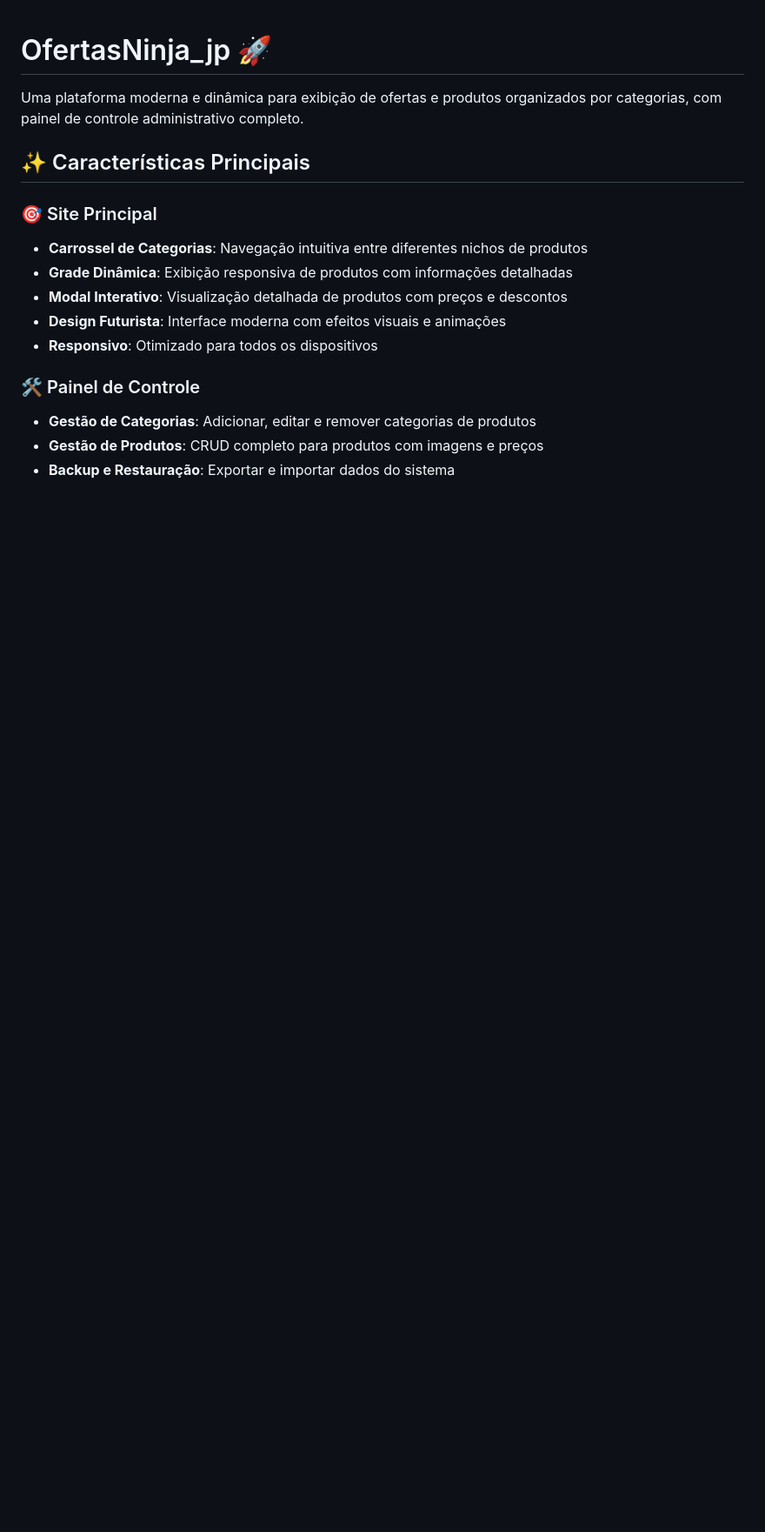
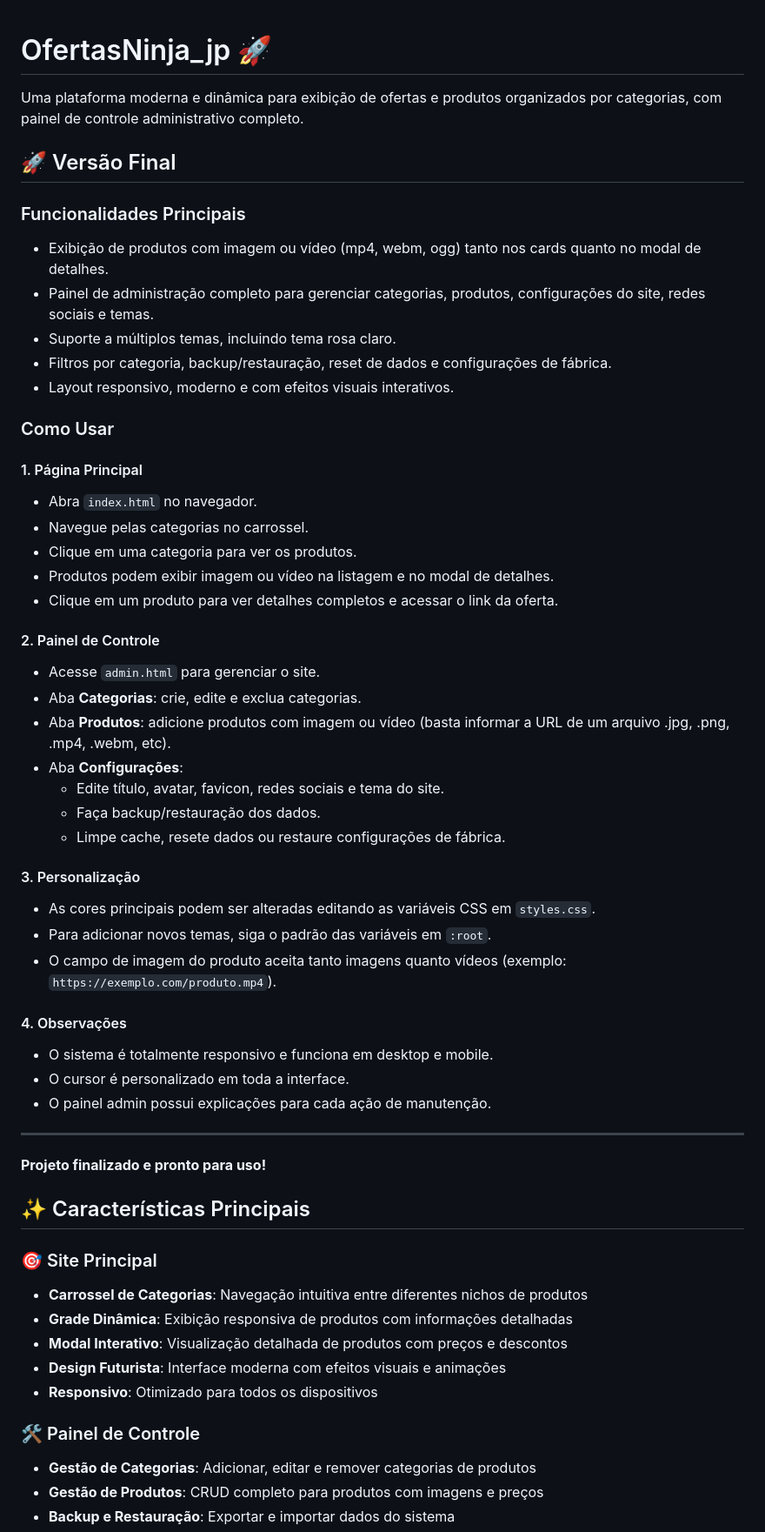
Before and after one commit to Rodrigogfernandes/ofertasninja, a Markdown page: README.md, the part around the change. Shown at 87% size. Rendered like a GitHub page; blank space fills up the shorter version.

Commit message:
Atualiza README com novas instruções

```diff
--- a/README.md
+++ b/README.md
@@ -1,6 +1,47 @@
 # OfertasNinja_jp 🚀
 
 Uma plataforma moderna e dinâmica para exibição de ofertas e produtos organizados por categorias, com painel de controle administrativo completo.
+
+## 🚀 Versão Final
+
+### Funcionalidades Principais
+- Exibição de produtos com imagem ou vídeo (mp4, webm, ogg) tanto nos cards quanto no modal de detalhes.
+- Painel de administração completo para gerenciar categorias, produtos, configurações do site, redes sociais e temas.
+- Suporte a múltiplos temas, incluindo tema rosa claro.
+- Filtros por categoria, backup/restauração, reset de dados e configurações de fábrica.
+- Layout responsivo, moderno e com efeitos visuais interativos.
+
+### Como Usar
+
+#### 1. Página Principal
+- Abra `index.html` no navegador.
+- Navegue pelas categorias no carrossel.
+- Clique em uma categoria para ver os produtos.
+- Produtos podem exibir imagem ou vídeo na listagem e no modal de detalhes.
+- Clique em um produto para ver detalhes completos e acessar o link da oferta.
+
+#### 2. Painel de Controle
+- Acesse `admin.html` para gerenciar o site.
+- Aba **Categorias**: crie, edite e exclua categorias.
+- Aba **Produtos**: adicione produtos com imagem ou vídeo (basta informar a URL de um arquivo .jpg, .png, .mp4, .webm, etc).
+- Aba **Configurações**:
+  - Edite título, avatar, favicon, redes sociais e tema do site.
+  - Faça backup/restauração dos dados.
+  - Limpe cache, resete dados ou restaure configurações de fábrica.
+
+#### 3. Personalização
+- As cores principais podem ser alteradas editando as variáveis CSS em `styles.css`.
+- Para adicionar novos temas, siga o padrão das variáveis em `:root`.
+- O campo de imagem do produto aceita tanto imagens quanto vídeos (exemplo: `https://exemplo.com/produto.mp4`).
+
+#### 4. Observações
+- O sistema é totalmente responsivo e funciona em desktop e mobile.
+- O cursor é personalizado em toda a interface.
+- O painel admin possui explicações para cada ação de manutenção.
+
+---
+
+**Projeto finalizado e pronto para uso!**
 
 ## ✨ Características Principais
 
```
